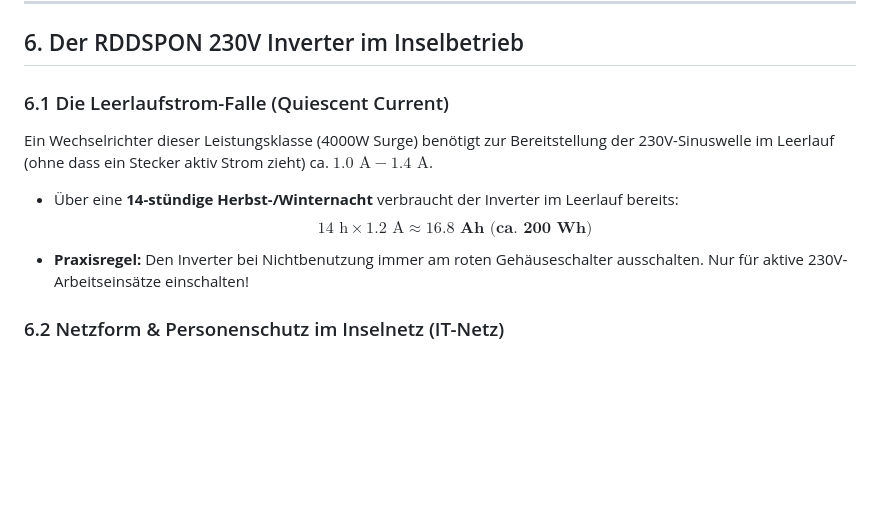
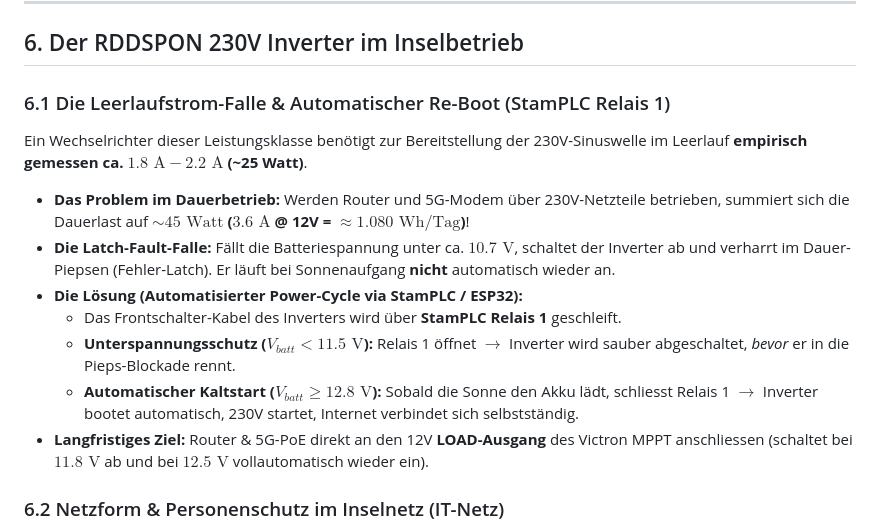
Before and after one commit to RandeLab/RandeSolar, a Markdown page: SOLAR_SYSTEM_ARCHITECTURE.md, the part around the change. GitHub-like rendering; blank space fills up the shorter version.

```diff
--- a/SOLAR_SYSTEM_ARCHITECTURE.md
+++ b/SOLAR_SYSTEM_ARCHITECTURE.md
@@ -218,11 +218,15 @@ Dadurch wird der gefürchtete **Peukert-Effekt massiv abgemildert**! Die Akkus e
 
 ## 6. Der RDDSPON 230V Inverter im Inselbetrieb
 
-### 6.1 Die Leerlaufstrom-Falle (Quiescent Current)
-Ein Wechselrichter dieser Leistungsklasse (4000W Surge) benötigt zur Bereitstellung der 230V-Sinuswelle im Leerlauf (ohne dass ein Stecker aktiv Strom zieht) ca. **$1.0\text{ A} - 1.4\text{ A}$**.
-* Über eine **14-stündige Herbst-/Winternacht** verbraucht der Inverter im Leerlauf bereits:
-  $$14\text{ h} \times 1.2\text{ A} \approx \mathbf{16.8\text{ Ah (ca. 200 Wh)}}$$
-* **Praxisregel:** Den Inverter bei Nichtbenutzung immer am roten Gehäuseschalter ausschalten. Nur für aktive 230V-Arbeitseinsätze einschalten!
+### 6.1 Die Leerlaufstrom-Falle & Automatischer Re-Boot (StamPLC Relais 1)
+Ein Wechselrichter dieser Leistungsklasse benötigt zur Bereitstellung der 230V-Sinuswelle im Leerlauf **empirisch gemessen ca. $1.8\text{ A} - 2.2\text{ A}$ (~25 Watt)**.
+* **Das Problem im Dauerbetrieb:** Werden Router und 5G-Modem über 230V-Netzteile betrieben, summiert sich die Dauerlast auf **$\sim 45\text{ Watt}$ ($3.6\text{ A}$ @ 12V = $\approx 1.080\text{ Wh/Tag}$)**!
+* **Die Latch-Fault-Falle:** Fällt die Batteriespannung unter ca. $10.7\text{ V}$, schaltet der Inverter ab und verharrt im Dauer-Piepsen (Fehler-Latch). Er läuft bei Sonnenaufgang **nicht** automatisch wieder an.
+* **Die Lösung (Automatisierter Power-Cycle via StamPLC / ESP32):**
+  * Das Frontschalter-Kabel des Inverters wird über **StamPLC Relais 1** geschleift.
+  * **Unterspannungsschutz ($V_{batt} < 11.5\text{ V}$):** Relais 1 öffnet $\rightarrow$ Inverter wird sauber abgeschaltet, *bevor* er in die Pieps-Blockade rennt.
+  * **Automatischer Kaltstart ($V_{batt} \ge 12.8\text{ V}$):** Sobald die Sonne den Akku lädt, schliesst Relais 1 $\rightarrow$ Inverter bootet automatisch, 230V startet, Internet verbindet sich selbstständig.
+* **Langfristiges Ziel:** Router & 5G-PoE direkt an den 12V **LOAD-Ausgang** des Victron MPPT anschliessen (schaltet bei $11.8\text{ V}$ ab und bei $12.5\text{ V}$ vollautomatisch wieder ein).
 
 ### 6.2 Netzform & Personenschutz im Inselnetz (IT-Netz)
 Ein einfacher Inverter erzeugt ein **ungeerdetes Inselnetz (IT-System)**. Beide Pole der Schuko-Steckdose führen Potenzial gegeneinander, aber keiner ist mit Erde verbunden.
```
Also changed, not shown: docs/reports/BATTERY_CAPACITY_INVERTER_DRAIN_REPORT.md (+42 -0 lines), docs/reports/full_week_restored_telemetry.png (added).
